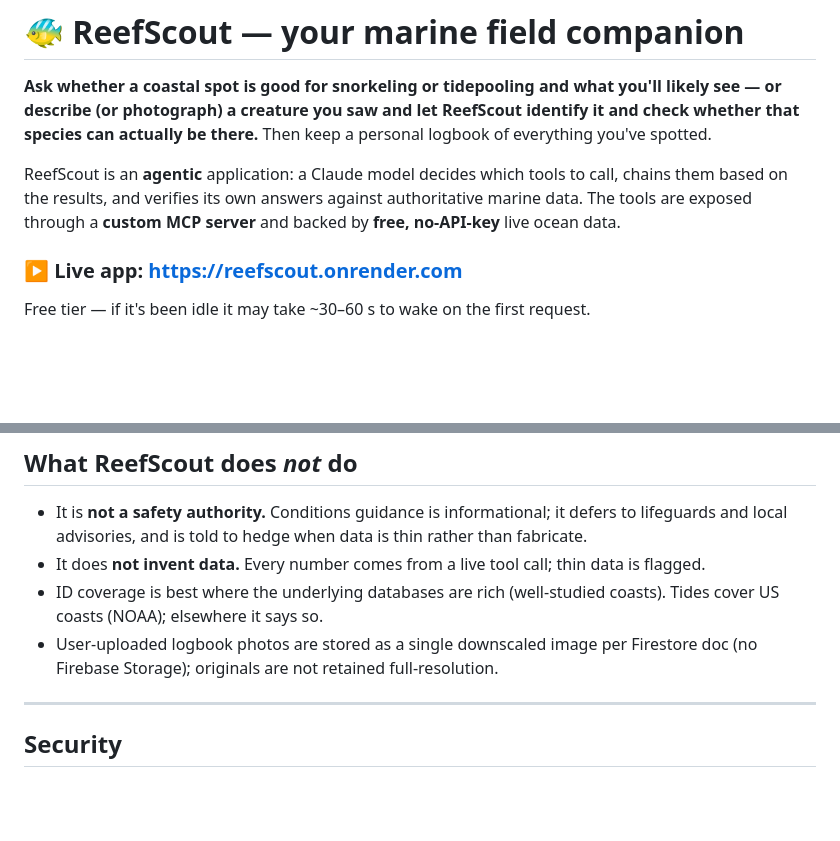
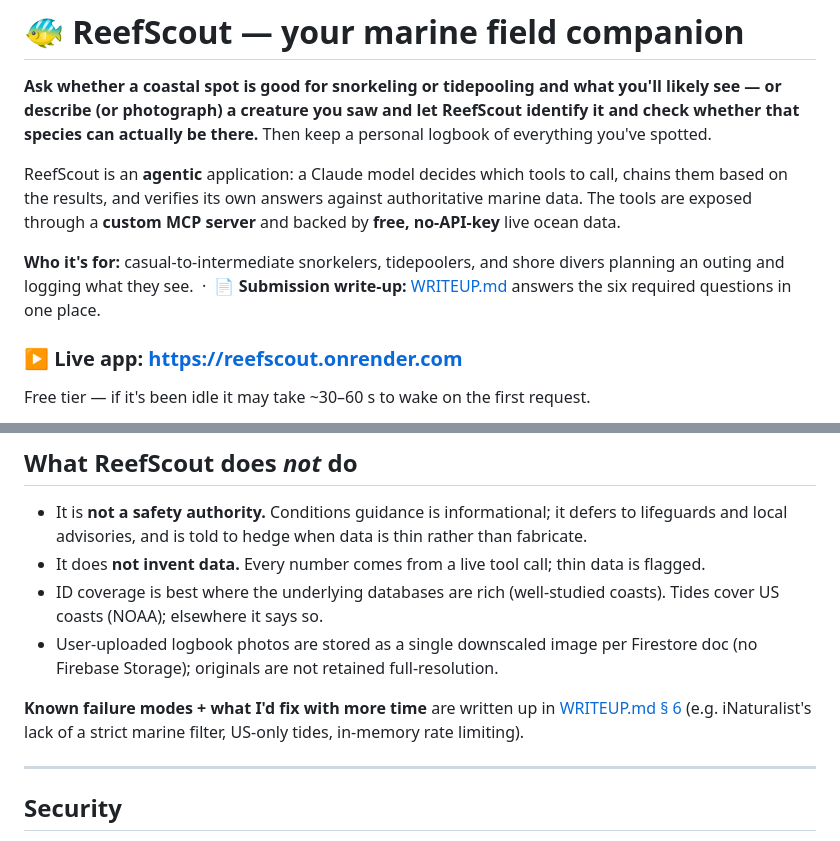
Before and after one commit to justinswork/ReefScout, a Markdown page: README.md, 2 parts joined by grey strips. Drawn GitHub-style; blank space fills up the shorter version.

```diff
--- a/README.md
+++ b/README.md
@@ -7,6 +7,10 @@ that species can actually be there.** Then keep a personal logbook of everything
 ReefScout is an **agentic** application: a Claude model decides which tools to call, chains them
 based on the results, and verifies its own answers against authoritative marine data. The tools
 are exposed through a **custom MCP server** and backed by **free, no-API-key** live ocean data.
+
+**Who it's for:** casual-to-intermediate snorkelers, tidepoolers, and shore divers planning an
+outing and logging what they see. &nbsp;·&nbsp; 📄 **Submission write-up:** [WRITEUP.md](WRITEUP.md)
+answers the six required questions in one place.
 
 ### ▶️ Live app: **https://reefscout.onrender.com**
 Free tier — if it's been idle it may take ~30–60 s to wake on the first request.
@@ -259,6 +263,10 @@ overview.md · rubric.md · plan.md · BUILD_LOG.md
 - User-uploaded logbook photos are stored as a single downscaled image per Firestore doc (no
   Firebase Storage); originals are not retained full-resolution.
 
+**Known failure modes + what I'd fix with more time** are written up in
+[WRITEUP.md § 6](WRITEUP.md#6-what-breaks-and-what-id-fix-with-more-time) (e.g. iNaturalist's lack
+of a strict marine filter, US-only tides, in-memory rate limiting).
+
 ---
 
 ## Security
```
Also changed, not shown: WRITEUP.md (added, +110 -0 lines).
